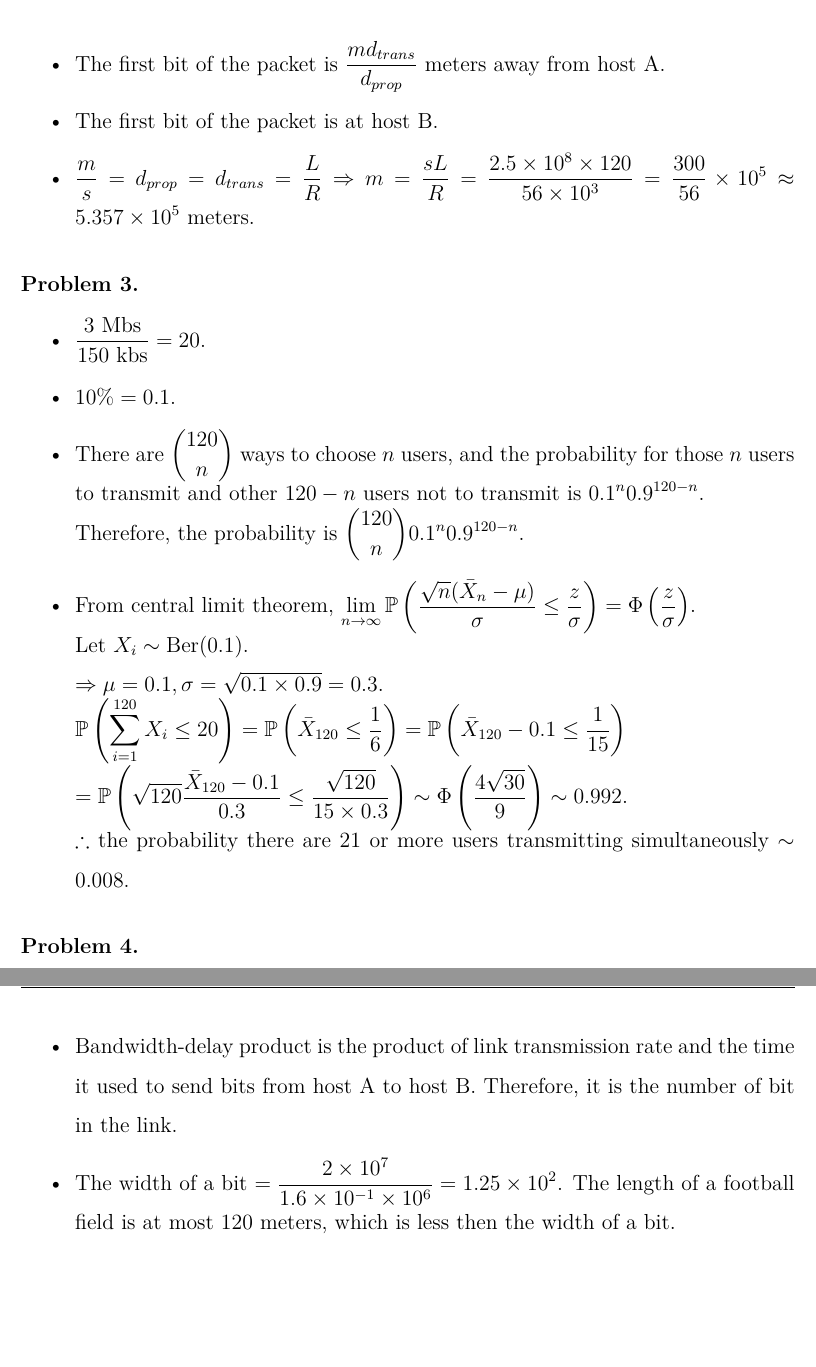
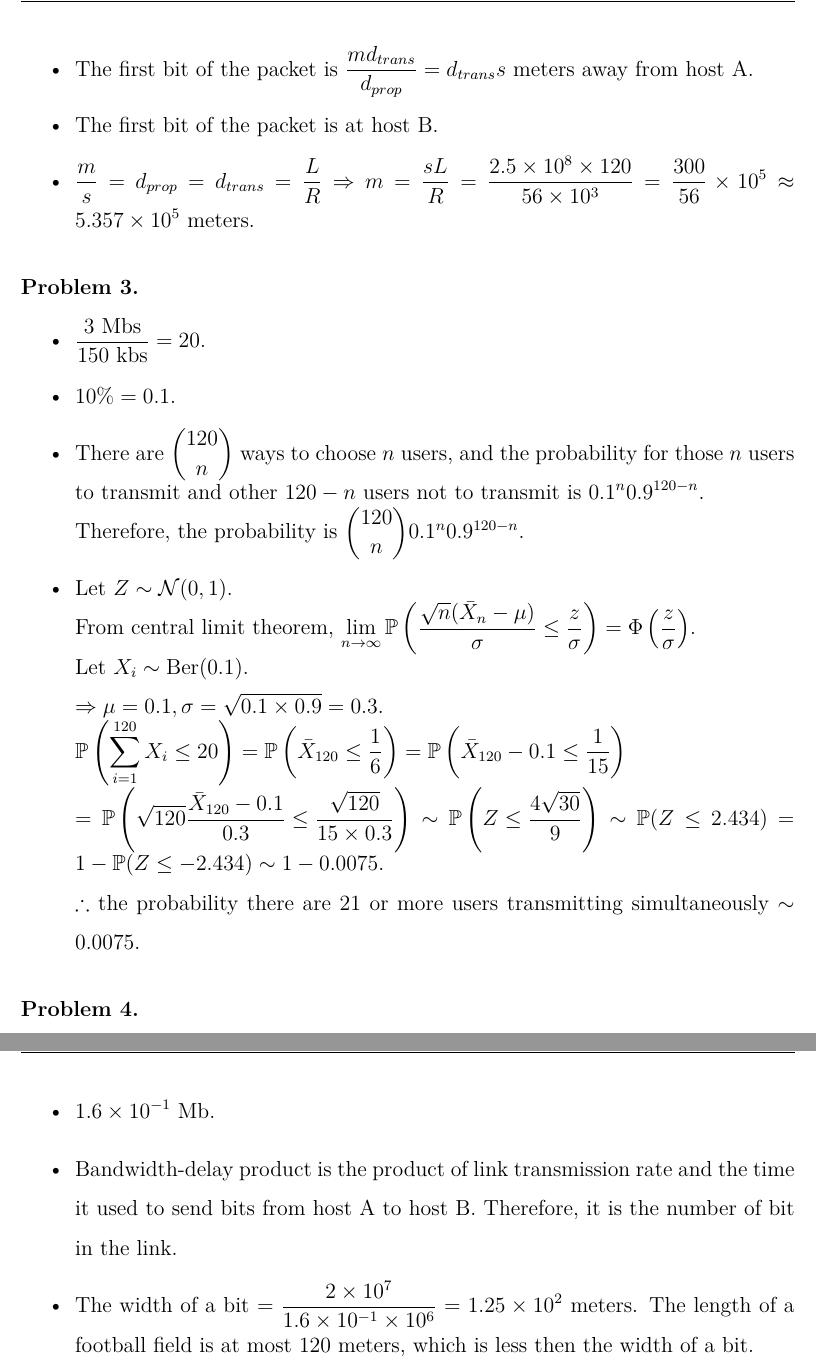
Before and after one commit to brianhsu7476/grade3, a LaTeX problem sheet (network/HW2/main.tex, which reads network/HW2/2.tex, network/HW2/3.tex, network/HW2/5.tex): two parts of pages 2 and 3 of 3, joined at a grey line, cut so that both start at the same text, the shorter picture padded with empty space. Compiled offline with XeLaTeX.

Commit message:
fix typo

```diff
--- a/network/HW2/2.tex
+++ b/network/HW2/2.tex
@@ -4,7 +4,7 @@
 \item $d_{trans}=\frac LR$.
 \item The end-to-end delay $=d_{prop}+d_{trans}=\frac ms+\frac LR$.
 \item The last bit of the packet is at host A.
-\item The first bit of the packet is $\frac{md_{trans}}{d_{prop}}$ meters away from host A.
+\item The first bit of the packet is $\frac{md_{trans}}{d_{prop}}=d_{trans}s$ meters away from host A.
 \item The first bit of the packet is at host B.
 \item $\frac ms=d_{prop}=d_{trans}=\frac LR\then m=\frac{sL}R=\frac{2.5\times10^8\times120}{56\times10^3}=\frac{300}{56}\times10^5\approx5.357\times10^5$ meters.
 \end{itemize}
--- a/network/HW2/3.tex
+++ b/network/HW2/3.tex
@@ -5,11 +5,12 @@
 \item There are $\binom{120}n$ ways to choose $n$ users, and the probability for those $n$ users to transmit and other $120-n$ users not to transmit is $0.1^n0.9^{120-n}$.\\
 Therefore, the probability is $\binom{120}n0.1^n0.9^{120-n}$.
 \item %$\suml_{n=0}^{20}\binom{120}n0.1^n0.9^{120-n}$.\\
+Let $Z\sim\mathcal{N}(0, 1)$.\\
 From central limit theorem, $\lim_{n\to\infty}\P\left(\frac{\sqrt n(\bar X_n-\mu)}\sigma\leq\frac z\sigma\right)=\Phi\left(\frac z\sigma\right)$.\\
 Let $X_i\sim\mathrm{Ber}(0.1)$.\\
 $\then\mu=0.1, \sigma=\sqrt{0.1\times0.9}=0.3$.\\
 $\P\left(\suml_{i=1}^{120}X_i\leq20\right)=\P\left(\bar X_{120}\leq\frac16\right)=\P\left(\bar X_{120}-0.1\leq\frac1{15}\right)\\
-=\P\left(\sqrt{120}\frac{\bar X_{120}-0.1}{0.3}\leq\frac{\sqrt{120}}{15\times0.3}\right)\sim\Phi\left(\frac{4\sqrt{30}}9\right)\sim0.992$.\\
-$\so$ the probability there are $21$ or more users transmitting simultaneously $\sim0.008$.
+=\P\left(\sqrt{120}\frac{\bar X_{120}-0.1}{0.3}\leq\frac{\sqrt{120}}{15\times0.3}\right)\sim\P\left(Z\leq\frac{4\sqrt{30}}9\right)\sim\P(Z\leq 2.434)=1-\P(Z\leq-2.434)\sim1-0.0075$.\\
+$\so$ the probability there are $21$ or more users transmitting simultaneously $\sim0.0075$.
 \end{itemize}
 \end{pr}
--- a/network/HW2/5.tex
+++ b/network/HW2/5.tex
@@ -3,7 +3,7 @@
 \item $R\times d_{prop}=2\times\frac{2\times10^4\times10^3}{2.5\times10^8}=1.6\times10^{-1}$ Mb.
 \item $1.6\times10^{-1}$ Mb.
 \item Bandwidth-delay product is the product of link transmission rate and the time it used to send bits from host A to host B. Therefore, it is the number of bit in the link.
-\item The width of a bit $=\frac{2\times10^7}{1.6\times10^{-1}\times10^6}=1.25\times10^2$. The length of a football field is at most $120$ meters, which is less then the width of a bit.
+\item The width of a bit $=\frac{2\times10^7}{1.6\times10^{-1}\times10^6}=1.25\times10^2$ meters. The length of a football field is at most $120$ meters, which is less then the width of a bit.
 \item $\frac m{R\times\frac ms}=\frac sR$.
 \end{itemize}
 \end{pr}
```
Also changed, not shown: network/HW2/main2.tex (+1 -1 lines), network/HW2/main.pdf, 1 other file.
